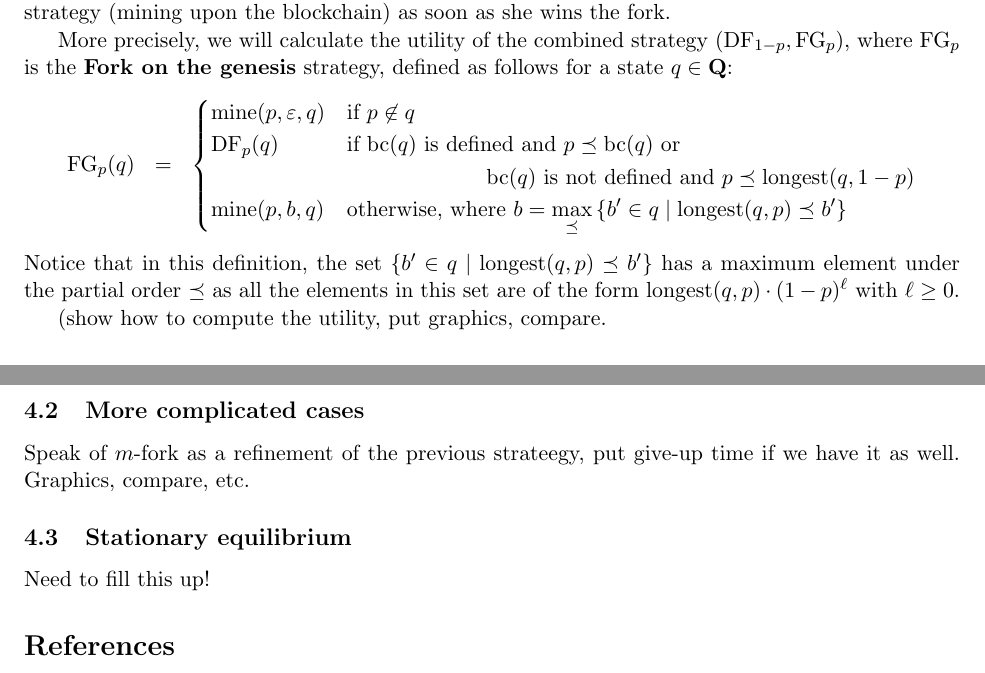
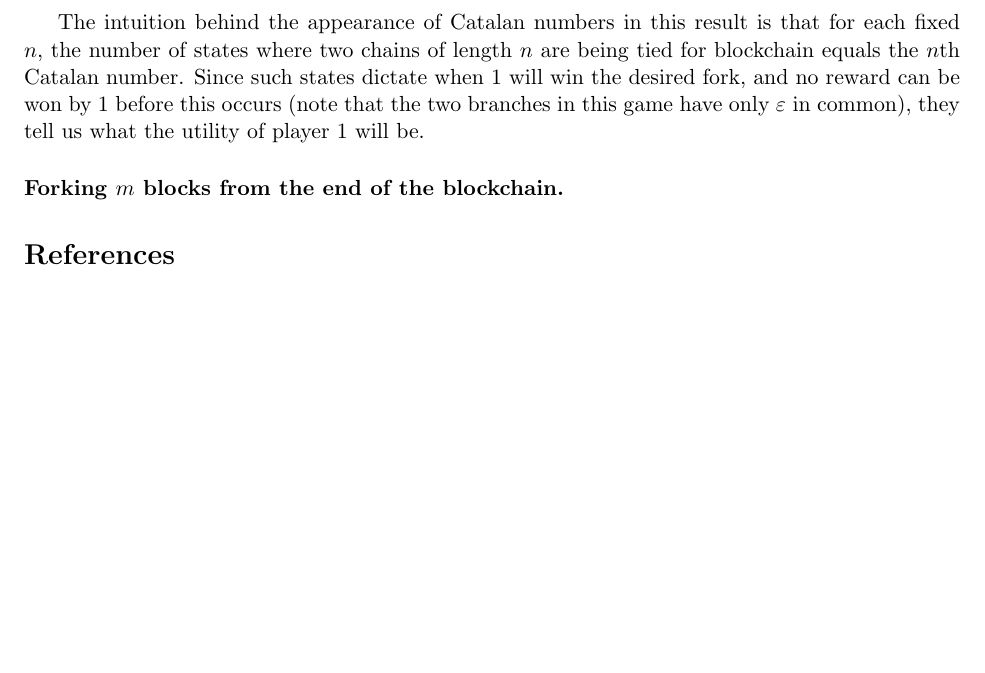
Before and after one commit to etouss/BlockChain, a LaTeX document (AbstractDoc/FOCS/focs.tex, which reads AbstractDoc/FOCS/dec-payoff.tex): two parts of pages 9 and 10 of 30 before the commit and part of page 10 of 30 after it, the two joined at a grey line, cut at the place of the change, the shorter picture padded with empty space. Compiled offline with pdfLaTeX.

Commit message:
part of sec 4 done

```diff
--- a/AbstractDoc/FOCS/dec-payoff.tex
+++ b/AbstractDoc/FOCS/dec-payoff.tex
@@ -45,4 +83,6 @@ where $c:x\mapsto \frac{1-\sqrt{1-4x}}{2x}$ is the generating function of Catala
 \end{myprop}
 
+The intuition behind the appearance of Catalan numbers in this result is that for each fixed $n$, the number of states where two chains of length $n$ are being tied for blockchain equals the $n$th Catalan number. Since such states dictate when 1 will win the desired fork, and no reward can be won by 1 before this occurs (note that the two branches in this game have only $\varepsilon$ in common), they tell us what the utility of player 1 will be.
 
+\paragraph{Forking $m$ blocks from the end of the blockchain.}
 
@@ -54,41 +89,46 @@ could fork, mining instead upon her previously won block. Which strategy is bett
-simplicity, and without loss of generality (due to Lemma [?]), we will focus on this question when the game is just starting, in the genesis block, and we will assume that
-player $p$ resumes the default strategy (mining upon the blockchain) as soon as she wins the fork.
-
-More precisely, we will calculate the utility of the combined strategy $(\df_{1-p},\fg_p)$, where $\fg_p$ is the \textbf{Fork on the genesis}
-strategy, defined as follows for a state $q \in \bQ$:
+%(probably say this is a very interesting open question in the literature).
+%
+%In order to understand when forking could be a good strategy, let us consider again the two player game in which player $p$ has just mined a block in the blockchain.
+%Now, if player $(1-p)$ wins the next block, player $p$ faces two different options. She could continue mining on the blockchain, playing according to $\df$, or she
+%could fork, mining instead upon her previously won block. Which strategy is better? To answer this question, we need to calculate the utility in both cases. For
+%simplicity, and without loss of generality (due to Lemma [?]), we will focus on this question when the game is just starting, in the genesis block, and we will assume that
+%player $p$ resumes the default strategy (mining upon the blockchain) as soon as she wins the fork.
+%
+%More precisely, we will calculate the utility of the combined strategy $(\df_{1-p},\fg_p)$, where $\fg_p$ is the \textbf{Fork on the genesis}
+%strategy, defined as follows for a state $q \in \bQ$:
+%%\begin{eqnarray*}
+%%\fg_p(q) & = &
+%%\begin{cases}
+%%\mine(p,\varepsilon,q) & \text{if } p \not\in q\\
+%%\mine(p,\bchain(q),q) &  \text{if } \bchain(q) \text{ is defined and } p \preceq \bchain(q)\\
+%%\mine(p,b,q) &  \text{if } \bchain(q) \text{ is defined},\  p \in q,\ p \not\preceq \bchain(q)
+%%\text{ and}\\
+%%&  \hspace{50pt} {\displaystyle b = \max_{\preceq} \, \{ b' \in q \mid \longest(q,p) \preceq b'\}}\\
+%%\mine(p,\longest(q,p),q) &  \text{if } \bchain(q) \text{ is not defined},\ p \in q \text{ and}\\
+%%& \hspace{50pt} p \not\preceq \longest(q,1-p)\\
+%%\mine(p,\longest(q,p),q) &  \text{if } \bchain(q) \text{ is not defined},\ p \preceq \longest(q,1-p) \text{ and}\\
+%%& \hspace{50pt} r_p(\longest(q,p)) \geq r_p(\longest(q,1-p))\\
+%%\mine(p,\longest(q,1-p),q) &  \text{if } \bchain(q) \text{ is not defined},\  p \preceq \longest(q,1-p) \text{ and}\\
+%%& \hspace{50pt} r_p(\longest(q,p)) < r_p(\longest(q,1-p))
+%%\end{cases}
+%%\end{eqnarray*}
 %\begin{eqnarray*}
 %\fg_p(q) & = &
 %\begin{cases}
 %\mine(p,\varepsilon,q) & \text{if } p \not\in q\\
-%\mine(p,\bchain(q),q) &  \text{if } \bchain(q) \text{ is defined and } p \preceq \bchain(q)\\
-%\mine(p,b,q) &  \text{if } \bchain(q) \text{ is defined},\  p \in q,\ p \not\preceq \bchain(q)
-%\text{ and}\\
-%&  \hspace{50pt} {\displaystyle b = \max_{\preceq} \, \{ b' \in q \mid \longest(q,p) \preceq b'\}}\\
-%\mine(p,\longest(q,p),q) &  \text{if } \bchain(q) \text{ is not defined},\ p \in q \text{ and}\\
-%& \hspace{50pt} p \not\preceq \longest(q,1-p)\\
-%\mine(p,\longest(q,p),q) &  \text{if } \bchain(q) \text{ is not defined},\ p \preceq \longest(q,1-p) \text{ and}\\
-%& \hspace{50pt} r_p(\longest(q,p)) \geq r_p(\longest(q,1-p))\\
-%\mine(p,\longest(q,1-p),q) &  \text{if } \bchain(q) \text{ is not defined},\  p \preceq \longest(q,1-p) \text{ and}\\
-%& \hspace{50pt} r_p(\longest(q,p)) < r_p(\longest(q,1-p))
+%\df_p(q) & \text{if } \bchain(q) \text{ is defined and } p \preceq \bchain(q) \text{ or}\\
+%& \hspace{70pt} \bchain(q) \text{ is not defined and } p \preceq \longest(q,1-p)\\
+%\mine(p,b,q) &  \text{otherwise, where } {\displaystyle b = \max_{\preceq} \, \{ b' \in q \mid \longest(q,p) \preceq b'\}}
 %\end{cases}
 %\end{eqnarray*}
-\begin{eqnarray*}
-\fg_p(q) & = &
-\begin{cases}
-\mine(p,\varepsilon,q) & \text{if } p \not\in q\\
-\df_p(q) & \text{if } \bchain(q) \text{ is defined and } p \preceq \bchain(q) \text{ or}\\
-& \hspace{70pt} \bchain(q) \text{ is not defined and } p \preceq \longest(q,1-p)\\
-\mine(p,b,q) &  \text{otherwise, where } {\displaystyle b = \max_{\preceq} \, \{ b' \in q \mid \longest(q,p) \preceq b'\}}
-\end{cases}
-\end{eqnarray*}
-Notice that in this definition, the set $\{ b' \in q \mid \longest(q,p) \preceq b'\}$ has a maximum element under the partial order $\preceq$ as all the elements in this set are of the form $\longest(q,p) \cdot (1-p)^\ell$ with $\ell \geq 0$.
-
-(show how to compute the utility, put graphics, compare.
-
-\subsection{More complicated cases}
-
-Speak of $m$-fork as a refinement of the previous strateegy, put give-up time if we have it as well. Graphics, compare, etc.
-
-\subsection{Stationary equilibrium}
-
-Need to fill this up!
+%Notice that in this definition, the set $\{ b' \in q \mid \longest(q,p) \preceq b'\}$ has a maximum element under the partial order $\preceq$ as all the elements in this set are of the form $\longest(q,p) \cdot (1-p)^\ell$ with $\ell \geq 0$.
+%
+%(show how to compute the utility, put graphics, compare.
+%
+%\subsection{More complicated cases}
+%
+%Speak of $m$-fork as a refinement of the previous strateegy, put give-up time if we have it as well. Graphics, compare, etc.
+%
+%\subsection{Stationary equilibrium}
+%
+%Need to fill this up!
```
Also changed, not shown: AbstractDoc/FOCS/dec-payoff.tex (49 more changed lines).
